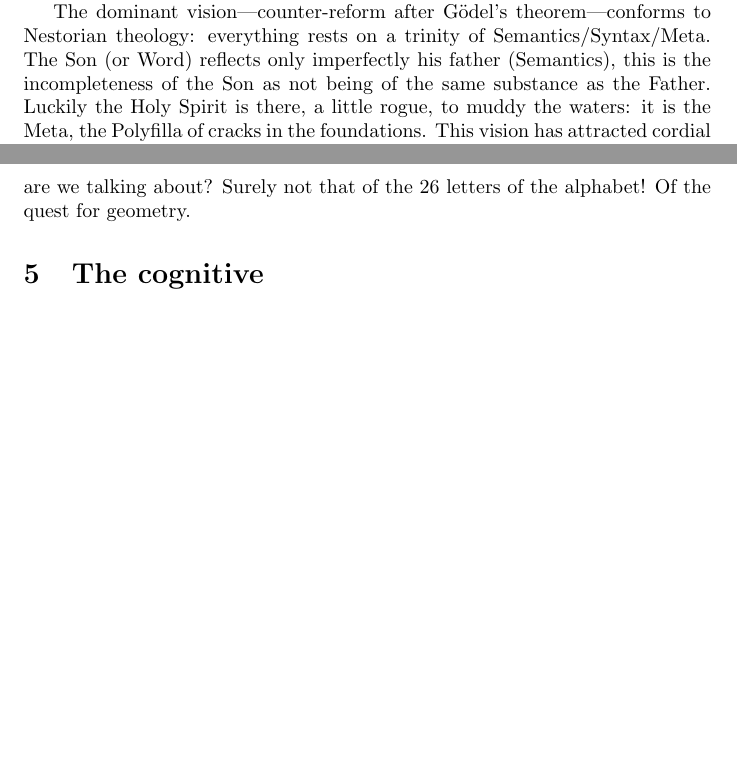
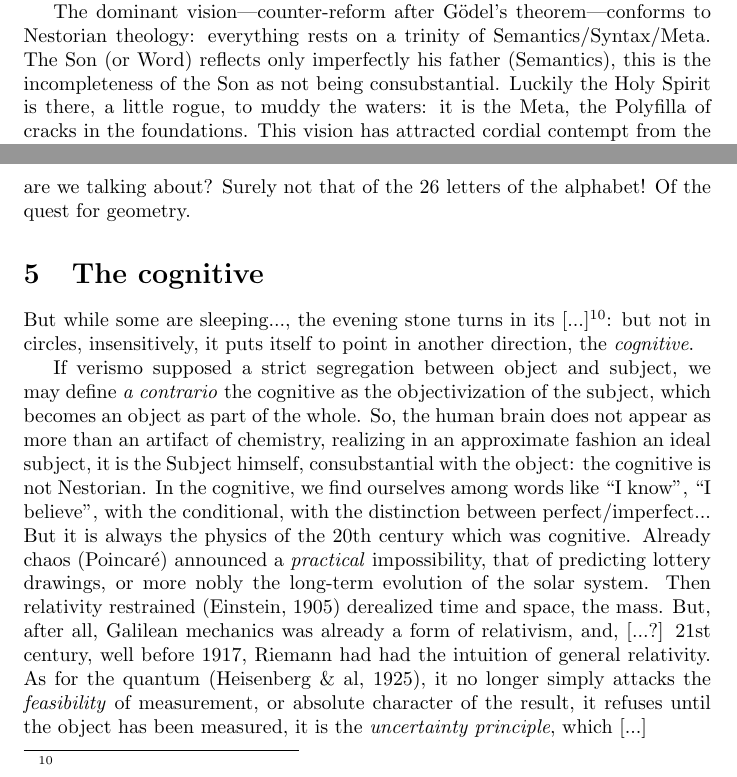
Before and after one commit to JoelSjogren/translations, a LaTeX document (LGC-eng.tex): two parts of pages 3 and 4 of 4 before the commit and two parts of pages 3 and 4 of 5 after it, joined at a grey line, cut so that both start at the same text, the shorter picture padded with empty space. Compiled offline with pdfLaTeX.

Commit message:
begin section 5

```diff
--- a/LGC-eng.tex
+++ b/LGC-eng.tex
@@ -28,7 +28,7 @@ The mediator between science and philosophy, this could be the logician. In fact
 
 This remark underlies the \enquote{linguistic turn} of the past century, a moment of extreme importance. The linguistic turn, in giving to language a leading position, is opposed to \emph{verismo}\footnote{} in its manners, if not convincing, then at least sincere originally. Very quickly the project has found its limits: to reduce everything to properties of language, this is bold and interesting, but it confers on these properties a dubious extraterritoriality. One speaks of \enquote{meta} properties, and of meta-meta, in a manner of a Russian doll, each relieving the next, the turning point is set to... turn in circles, like a broken record, a foundational loop where two turtles are chasing each other and biting the other's tail, believing to advance while they are stuck in place. This is what we call Gödel's theorem of 1931: formally, it registers the failure of \enquote{extraterritoriality}. After this date, the \enquote{turning} is no more, at a conscious level at least, than a purely scholastic, academic activity.
 
-The dominant vision---counter-reform after Gödel's theorem---conforms to Nestorian theology: everything rests on a trinity of Semantics/Syntax/Meta. The Son (or Word) reflects only imperfectly his father (Semantics), this is the incompleteness of the Son as not being of the same substance as the Father. Luckily the Holy Spirit is there, a little rogue, to muddy the waters: it is the Meta, the Polyfilla of cracks in the foundations. This vision has attracted cordial contempt from the scientists, who prefer to pass for overweight Platonists rather than fueling the meta.
+The dominant vision---counter-reform after Gödel's theorem---conforms to Nestorian theology: everything rests on a trinity of Semantics/Syntax/Meta. The Son (or Word) reflects only imperfectly his father (Semantics), this is the incompleteness of the Son as not being consubstantial. Luckily the Holy Spirit is there, a little rogue, to muddy the waters: it is the Meta, the Polyfilla of cracks in the foundations. This vision has attracted cordial contempt from the scientists, who prefer to pass for overweight Platonists rather than fueling the meta.
 
 The call on the meta returns to admitting the primitive side, resisting at every analysis, logical operations\footnote{}: on layers of verismo (the inevitable call on the theory of sets, seen \emph{infra}) and dualism (the opposition of syntax/semantics) it superimposes a doubtful \emph{essentialism}... After Nestorius, Thomas Aquinas.
 
@@ -38,7 +38,9 @@ The remedy turns out to be worse than evil, there is something rotten in the lon
 Some logicians, and non the less, thinking about the Gödel/Bernays debate\footnote{}, have an Augustinian position: \enquote{the proof is prior to the thing being proved\footnote{}}, as opposed to the Thomism of Tarski or Kreisel\footnote{}. The Augustinianism in logic consists of a priority toward \emph{protocols}---which are necessarily a little linguistic in nature---but without giving them meaning \emph{a priori}: the meaning appears by polarization, when we focus on certain protocols, by \enquote{breaking the symmetry} so to speak. For an essentialist, the protocol, the formalism, the proof, follows the law, obeys it; the existentialist is more \enquote{western}: he hangs along and judges later, the things are what they are and not what they should be. Why is this trend so small? One must admit, because of the same atomism which has raged elsewhere: we can not give a revolutionary explanation of the world based on three pieces of string, by despising the contributions of real mathematics, of physics, and especially of the quantum. To present a consistent \enquote{Augustinian} point of view, it is necessary that existence preceeds essence, but which existence are we talking about? Surely not that of the 26 letters of the alphabet! Of the quest for geometry.
 
 \section{The cognitive}
+But while some are sleeping..., the evening stone turns in its [...]\footnote{}: but not in circles, insensitively, it puts itself to point in another direction, the \emph{cognitive}.
 
+If verismo supposed a strict segregation between object and subject, we may define \emph{a contrario} the cognitive as the objectivization of the subject, which becomes an object as part of the whole. So, the human brain does not appear as more than an artifact of chemistry, realizing in an approximate fashion an ideal subject, it is the Subject himself, consubstantial with the object: the cognitive is not Nestorian. In the cognitive, we find ourselves among words like \enquote{I know}, \enquote{I believe}, with the conditional, with the distinction between perfect/imperfect... But it is always the physics of the 20th century which was cognitive. Already chaos (Poincaré) announced a \emph{practical} impossibility, that of predicting lottery drawings, or more nobly the long-term evolution of the solar system. Then relativity restrained (Einstein, 1905) derealized time and space, the mass. But, after all, Galilean mechanics was already a form of relativism, and, [...?] 21st century, well before 1917, Riemann had had the intuition of general relativity. As for the quantum (Heisenberg \& al, 1925), it no longer simply attacks the \emph{feasibility} of measurement, or absolute character of the result, it refuses until the object has been measured, it is the \emph{uncertainty principle}, which [...]
 
 \section{The (anti-)cognitive verismo}
 \section{The information challenge}
```
Also changed, not shown: LGC-eng.pdf.
